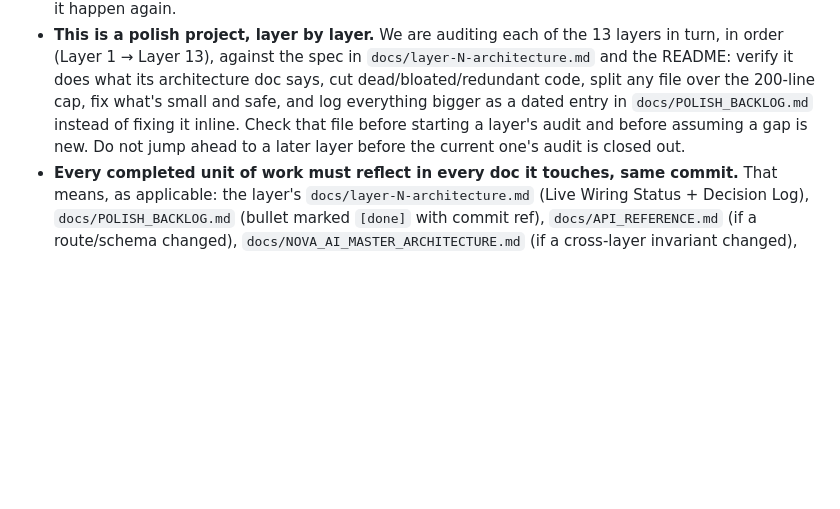
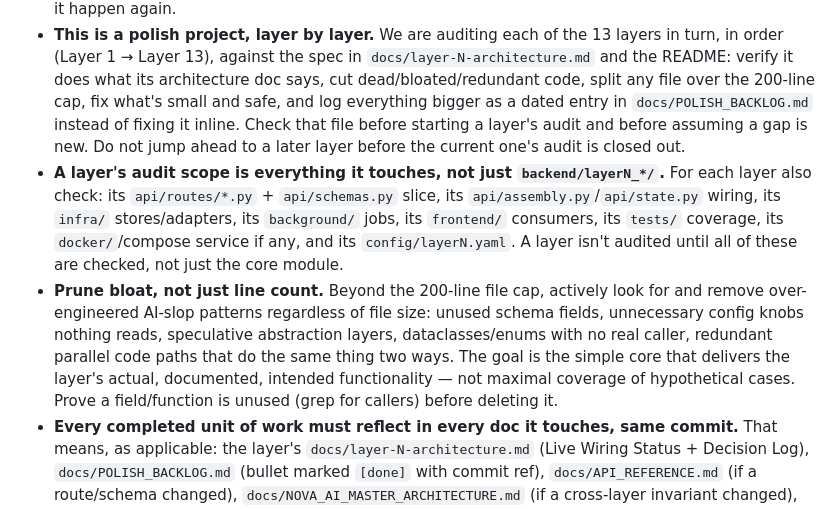
Before and after one commit to varunaditya27/nova-ai, a Markdown page: CLAUDE.md, the part around the change. Rendered like a GitHub page; blank space fills up the shorter version.

Commit message:
Broaden layer-audit scope to full stack and add bloat-pruning rule

```diff
--- a/CLAUDE.md
+++ b/CLAUDE.md
@@ -17,6 +17,8 @@ Nova AI is a **13-layer cognitive architecture** for long-term human-AI companio
 - **No speculative error handling.** Guard the boundaries that can actually fail (LLM calls, DB reads, backend I/O — this codebase already does this well, e.g. every Layer-1 sub-component degrades gracefully per §11). Don't wrap internal, trusted calls in `try/except` "just in case."
 - **Small, verifiable diffs.** Prefer the smallest change that makes the claim true. If you're not sure a piece of code is dead, prove it (grep for callers) before deleting it, and prove a fix works (test + a live run) before calling it done — this file has drifted from the code before (see git history); don't let it happen again.
 - **This is a polish project, layer by layer.** We are auditing each of the 13 layers in turn, in order (Layer 1 → Layer 13), against the spec in `docs/layer-N-architecture.md` and the README: verify it does what its architecture doc says, cut dead/bloated/redundant code, split any file over the 200-line cap, fix what's small and safe, and log everything bigger as a dated entry in `docs/POLISH_BACKLOG.md` instead of fixing it inline. Check that file before starting a layer's audit and before assuming a gap is new. Do not jump ahead to a later layer before the current one's audit is closed out.
+- **A layer's audit scope is everything it touches, not just `backend/layerN_*/`.** For each layer also check: its `api/routes/*.py` + `api/schemas.py` slice, its `api/assembly.py`/`api/state.py` wiring, its `infra/` stores/adapters, its `background/` jobs, its `frontend/` consumers, its `tests/` coverage, its `docker/`/compose service if any, and its `config/layerN.yaml`. A layer isn't audited until all of these are checked, not just the core module.
+- **Prune bloat, not just line count.** Beyond the 200-line file cap, actively look for and remove over-engineered AI-slop patterns regardless of file size: unused schema fields, unnecessary config knobs nothing reads, speculative abstraction layers, dataclasses/enums with no real caller, redundant parallel code paths that do the same thing two ways. The goal is the simple core that delivers the layer's actual, documented, intended functionality — not maximal coverage of hypothetical cases. Prove a field/function is unused (grep for callers) before deleting it.
 - **Every completed unit of work must reflect in every doc it touches, same commit.** That means, as applicable: the layer's `docs/layer-N-architecture.md` (Live Wiring Status + Decision Log), `docs/POLISH_BACKLOG.md` (bullet marked `[done]` with commit ref), `docs/API_REFERENCE.md` (if a route/schema changed), `docs/NOVA_AI_MASTER_ARCHITECTURE.md` (if a cross-layer invariant changed), and this file's layer-summary table row. A change isn't done while any doc it should have updated still says the old thing.
 - **Keep this file lean.** Add facts, not narration. When a finding needs more than 2–3 lines, it belongs in `docs/POLISH_BACKLOG.md` or the relevant `docs/layer-N-architecture.md`'s as-built section — link to it from here instead of inlining it.
 - **No assumptions — ask, always.** During this polish pass, never silently pick between two valid approaches (which file to split a schema into, whether a gap is a bug vs. a deliberate design choice, whether dead code is safe to delete, how to resolve a doc/code conflict, naming, sequencing, scope of a fix). Stop and ask the user with a concrete question before proceeding. There is no minimum threshold for "small enough to decide alone" and no cap on how many questions to ask in a row — grill the user rather than guess. This overrides the general default of proceeding on reasonable judgment calls; it applies specifically to layer-audit and simplification decisions in this pass.
```
